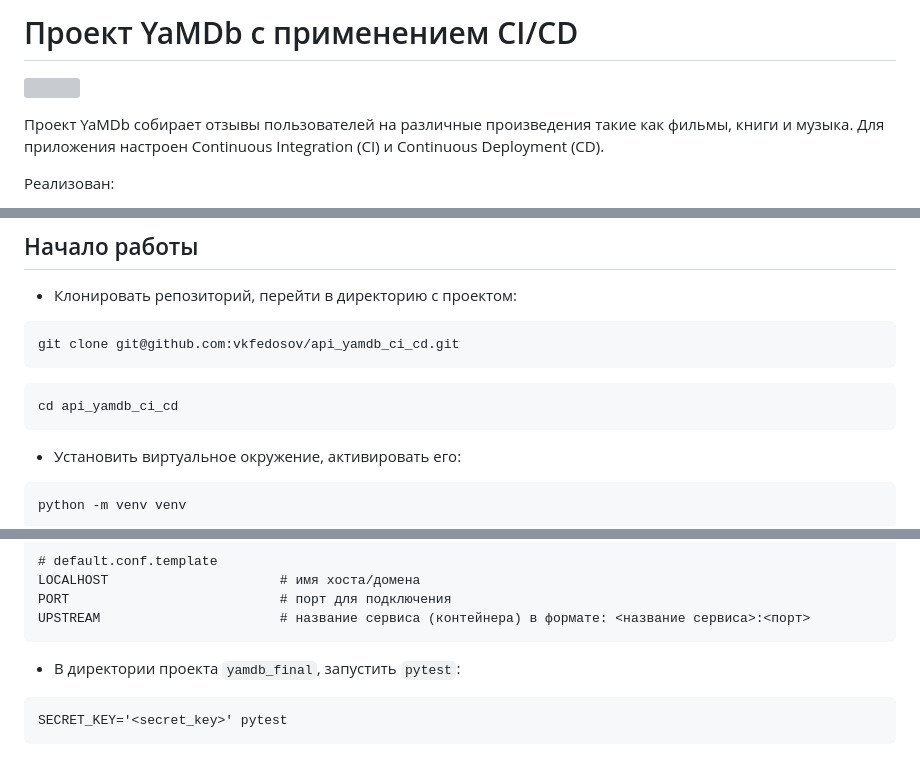
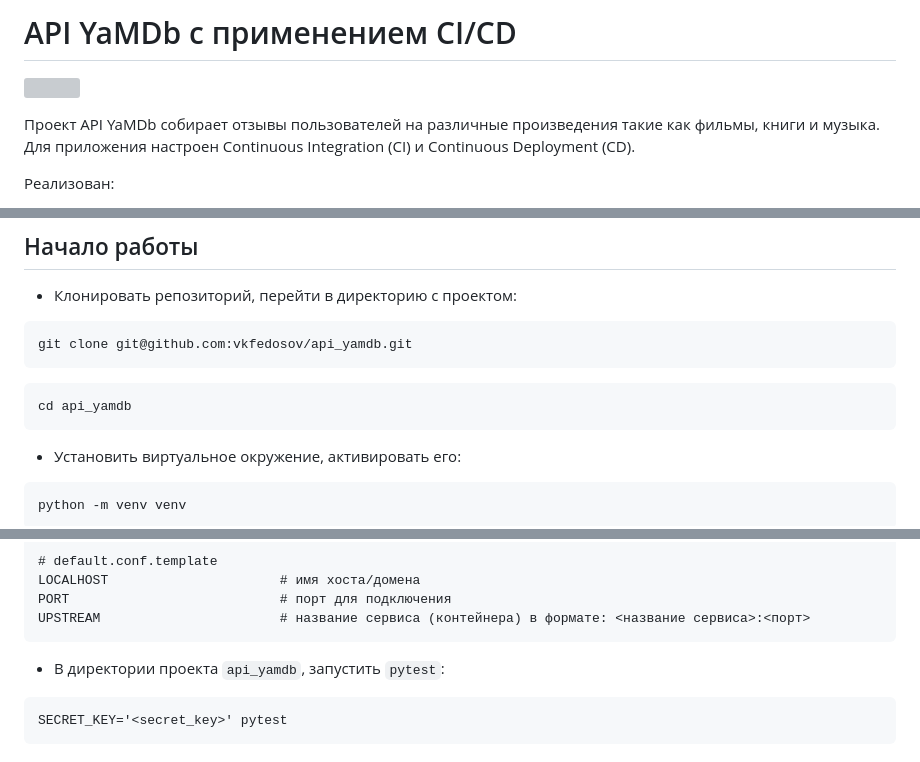
Before and after one commit to vkfedosov/api_yamdb, a Markdown page: README.md, 3 parts joined by grey strips. GitHub-like rendering; grey boxes are pictures that could not be loaded.

````diff
--- a/README.md
+++ b/README.md
@@ -1,2 +1,2 @@
-# Проект YaMDb с применением CI/CD
+# API YaMDb с применением CI/CD
 
@@ -4,5 +4,5 @@
 
-Проект YaMDb собирает отзывы пользователей на различные произведения такие как
+Проект API YaMDb собирает отзывы пользователей на различные произведения такие как
 фильмы, книги и музыка. Для приложения настроен Continuous Integration (CI) и
 Continuous Deployment (CD).
 
@@ -76,10 +76,10 @@ Users): система регистрации и аутентификации,
 ## Начало работы
 * Клонировать репозиторий, перейти в директорию с проектом:
 ```
-git clone git@github.com:vkfedosov/api_yamdb_ci_cd.git
+git clone git@github.com:vkfedosov/api_yamdb.git
 ```
 ```
-cd api_yamdb_ci_cd
+cd api_yamdb
 ```
 
 * Установить виртуальное окружение, активировать его:
@@ -120,7 +120,7 @@ PORT                           # порт для подключения
 UPSTREAM                       # название сервиса (контейнера) в формате: <название сервиса>:<порт>
 ```
 
-* В директории проекта ```yamdb_final```, запустить ```pytest```:
+* В директории проекта ```api_yamdb```, запустить ```pytest```:
 ```
 SECRET_KEY='<secret_key>' pytest
 ```
````
Also changed, not shown: other parts of README.md (+1 -1 lines).
